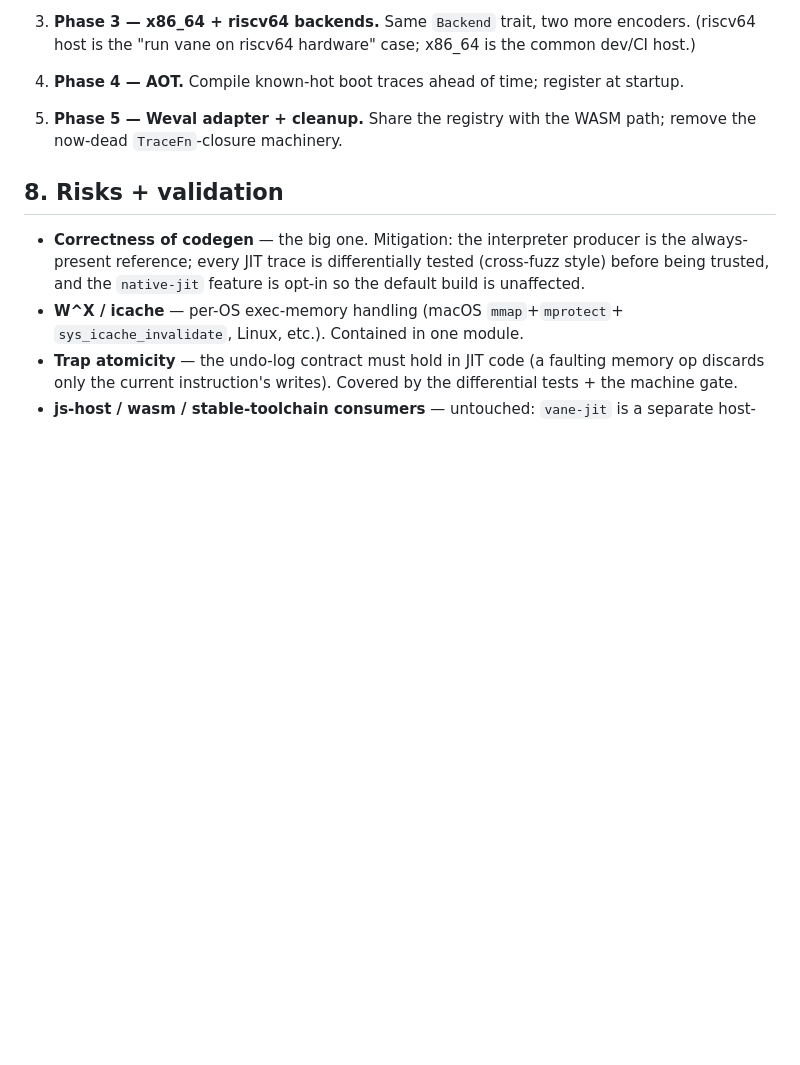
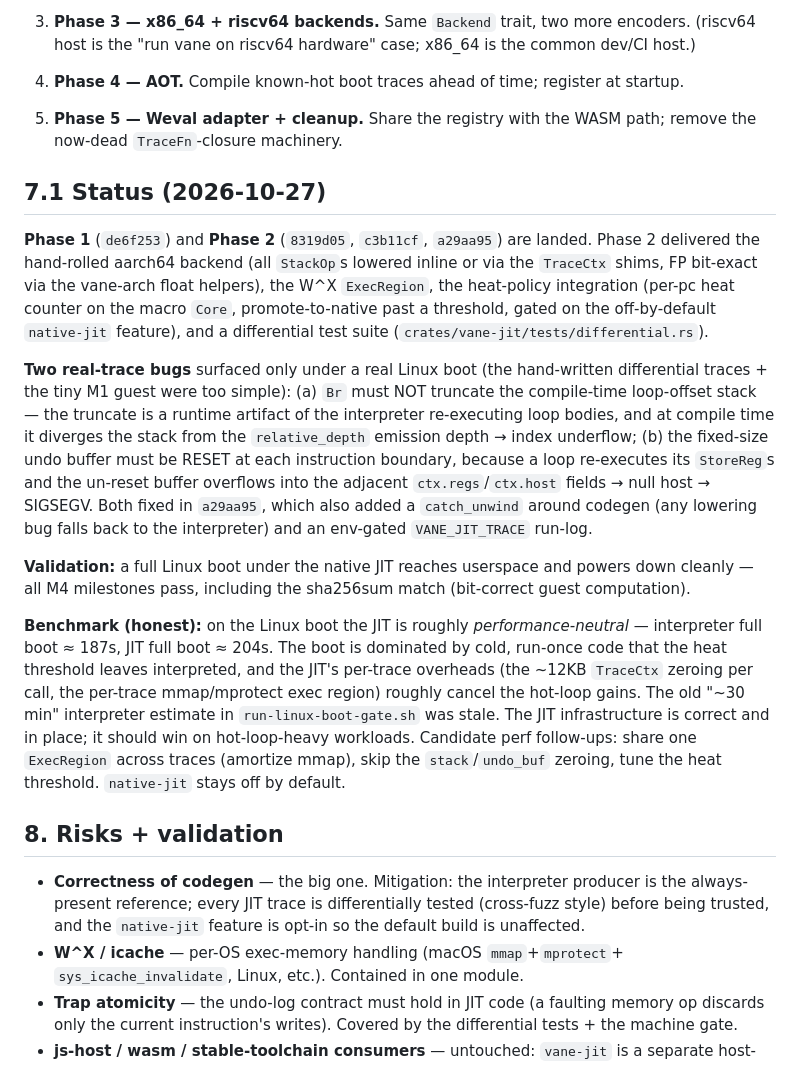
Before and after one commit to portal-co/vane, a Markdown page: PLAN_NATIVE_JIT.md, the part around the change. GitHub-like rendering; blank space fills up the shorter version.

Commit message:
[AI] docs: record Phase 2 status + the Linux-boot benchmark in PLAN_NATIVE_JIT
Phase 2 (aarch64 native JIT) is landed and boot-validated. Record the two
real-trace codegen bugs it surfaced (Br no-truncate, undo-buffer reset) and the
honest benchmark: ~performance-neutral on the Linux boot (interp 187s vs JIT
204s) because the boot is cold-code-dominated and the per-trace overheads
(the 12KB ctx zeroing, per-trace mmap) cancel the hot-loop gains.

```diff
--- a/PLAN_NATIVE_JIT.md
+++ b/PLAN_NATIVE_JIT.md
@@ -363,6 +363,42 @@ benchmarked with the fixed-quantum / fixed-marker harness.
 5. **Phase 5 — Weval adapter + cleanup.** Share the registry with the WASM path;
    remove the now-dead `TraceFn`-closure machinery.
 
+## 7.1 Status (2026-10-27)
+
+**Phase 1** (`de6f253`) and **Phase 2** (`8319d05`, `c3b11cf`, `a29aa95`) are
+landed. Phase 2 delivered the hand-rolled aarch64 backend (all `StackOp`s
+lowered inline or via the `TraceCtx` shims, FP bit-exact via the vane-arch float
+helpers), the W^X `ExecRegion`, the heat-policy integration (per-pc heat counter
+on the macro `Core`, promote-to-native past a threshold, gated on the
+off-by-default `native-jit` feature), and a differential test suite
+(`crates/vane-jit/tests/differential.rs`).
+
+**Two real-trace bugs** surfaced only under a real Linux boot (the hand-written
+differential traces + the tiny M1 guest were too simple): (a) `Br` must NOT
+truncate the compile-time loop-offset stack — the truncate is a runtime artifact
+of the interpreter re-executing loop bodies, and at compile time it diverges the
+stack from the `relative_depth` emission depth → index underflow; (b) the
+fixed-size undo buffer must be RESET at each instruction boundary, because a
+loop re-executes its `StoreReg`s and the un-reset buffer overflows into the
+adjacent `ctx.regs`/`ctx.host` fields → null host → SIGSEGV. Both fixed in
+`a29aa95`, which also added a `catch_unwind` around codegen (any lowering bug
+falls back to the interpreter) and an env-gated `VANE_JIT_TRACE` run-log.
+
+**Validation:** a full Linux boot under the native JIT reaches userspace and
+powers down cleanly — all M4 milestones pass, including the sha256sum match
+(bit-correct guest computation).
+
+**Benchmark (honest):** on the Linux boot the JIT is roughly *performance-neutral*
+— interpreter full boot ≈ 187s, JIT full boot ≈ 204s. The boot is dominated by
+cold, run-once code that the heat threshold leaves interpreted, and the JIT's
+per-trace overheads (the ~12KB `TraceCtx` zeroing per call, the per-trace
+mmap/mprotect exec region) roughly cancel the hot-loop gains. The old "~30 min"
+interpreter estimate in `run-linux-boot-gate.sh` was stale. The JIT
+infrastructure is correct and in place; it should win on hot-loop-heavy
+workloads. Candidate perf follow-ups: share one `ExecRegion` across traces
+(amortize mmap), skip the `stack`/`undo_buf` zeroing, tune the heat threshold.
+`native-jit` stays off by default.
+
 ## 8. Risks + validation
 
 - **Correctness of codegen** — the big one. Mitigation: the interpreter producer
```
